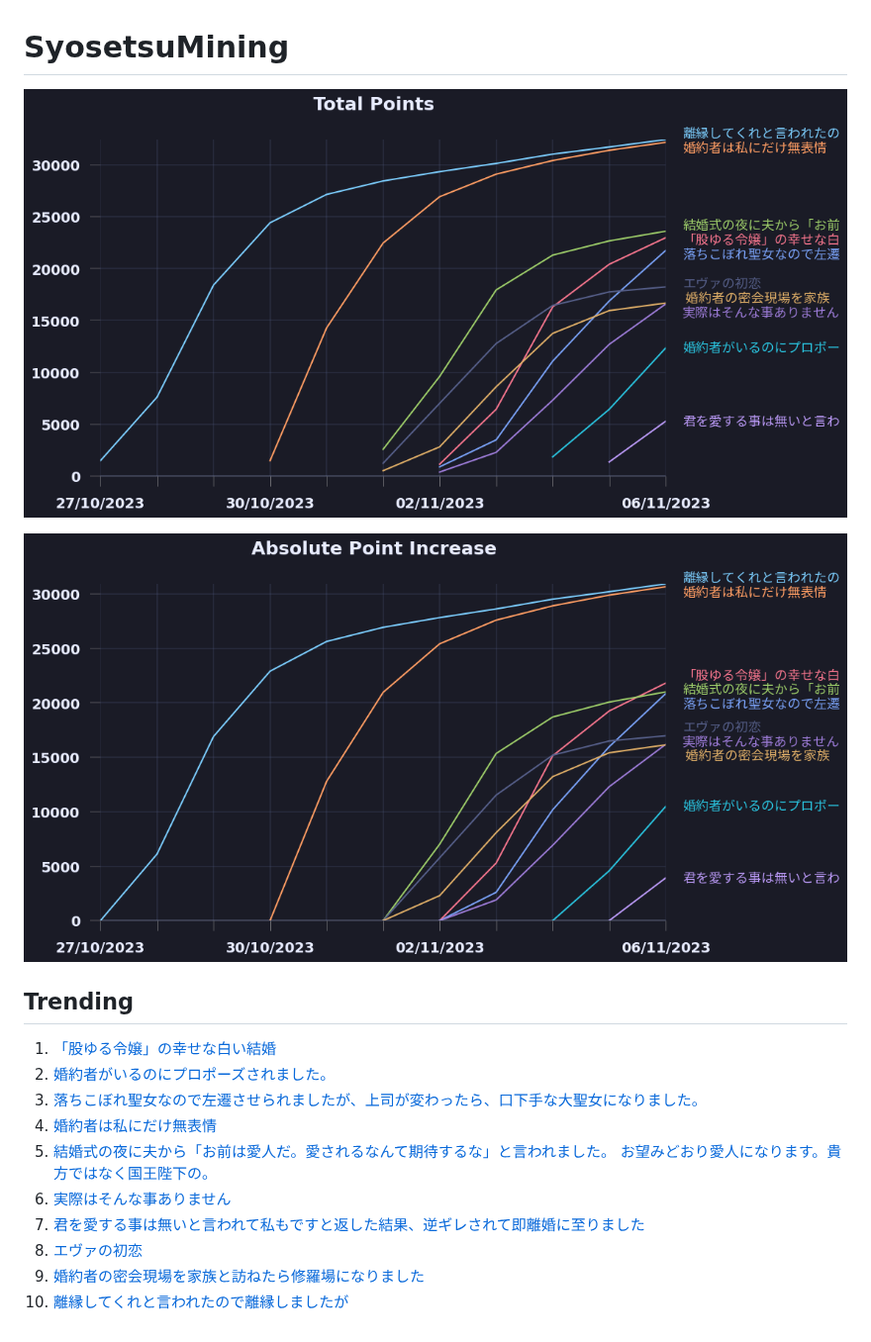
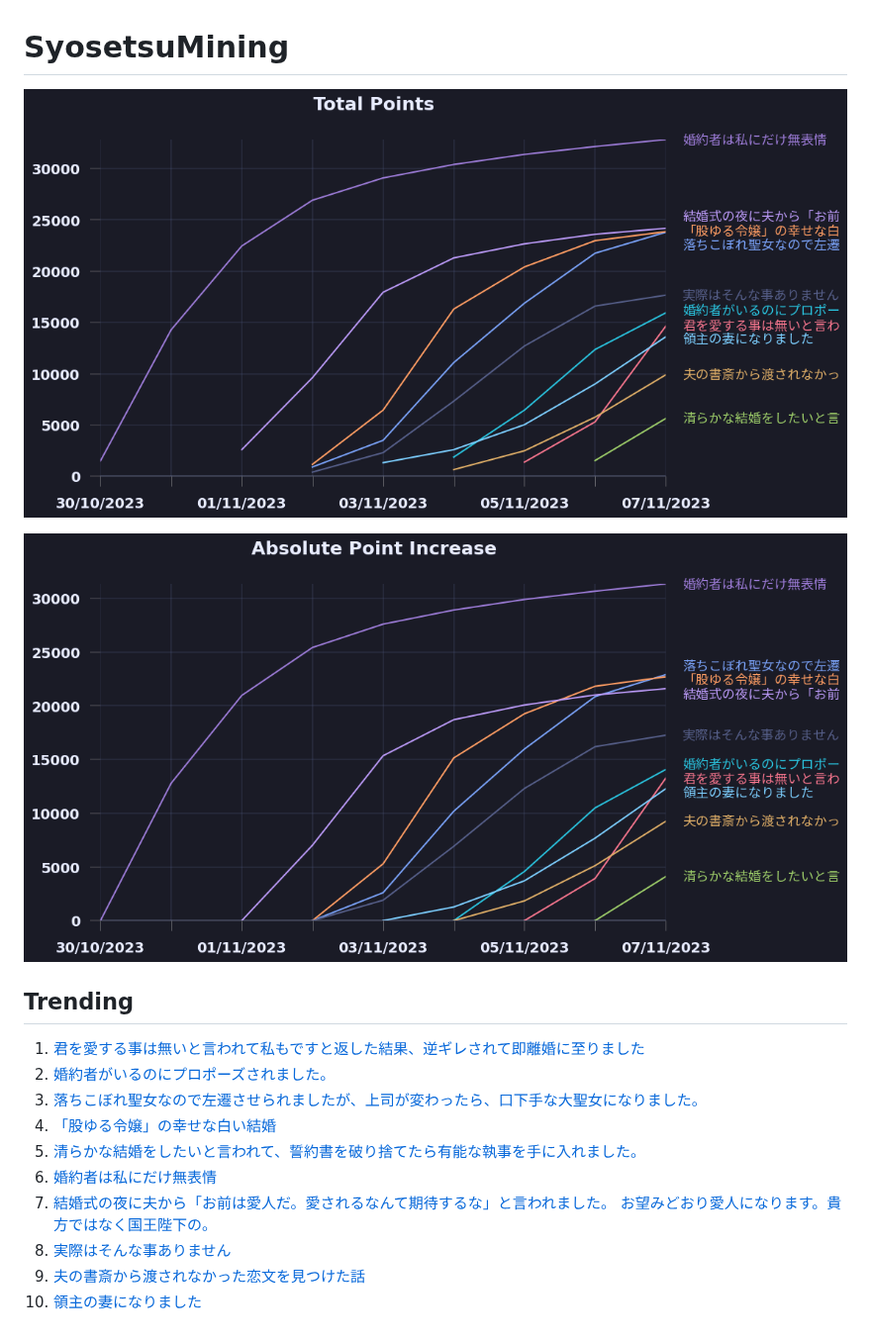
Before and after one commit to exc4l/SyosetsuMining, a Markdown page: README.md, the part around the change. Shown at 99% size. Drawn GitHub-style; pictures changed too: plots/point_increase.png, plots/point_trend.png.

Commit message:
update plots

```diff
--- a/README.md
+++ b/README.md
@@ -8,13 +8,13 @@
 
 ## Trending
 
-1. [「股ゆる令嬢」の幸せな白い結婚](https://ncode.syosetu.com/n2459im/)
+1. [君を愛する事は無いと言われて私もですと返した結果、逆ギレされて即離婚に至りました](https://ncode.syosetu.com/n3435im/)
 2. [婚約者がいるのにプロポーズされました。](https://ncode.syosetu.com/n3215im/)
 3. [落ちこぼれ聖女なので左遷させられましたが、上司が変わったら、口下手な大聖女になりました。](https://ncode.syosetu.com/n2342im/)
-4. [婚約者は私にだけ無表情](https://ncode.syosetu.com/n0991im/)
-5. [結婚式の夜に夫から「お前は愛人だ。愛されるなんて期待するな」と言われました。 お望みどおり愛人になります。貴方ではなく国王陛下の。](https://ncode.syosetu.com/n8891il/)
-6. [実際はそんな事ありません](https://ncode.syosetu.com/n2570im/)
-7. [君を愛する事は無いと言われて私もですと返した結果、逆ギレされて即離婚に至りました](https://ncode.syosetu.com/n3435im/)
-8. [エヴァの初恋](https://ncode.syosetu.com/n2367im/)
-9. [ 婚約者の密会現場を家族と訪ねたら修羅場になりました](https://ncode.syosetu.com/n2051im/)
-10. [離縁してくれと言われたので離縁しましたが](https://ncode.syosetu.com/n8672il/)
+4. [「股ゆる令嬢」の幸せな白い結婚](https://ncode.syosetu.com/n2459im/)
+5. [清らかな結婚をしたいと言われて、誓約書を破り捨てたら有能な執事を手に入れました。](https://ncode.syosetu.com/n3982im/)
+6. [婚約者は私にだけ無表情](https://ncode.syosetu.com/n0991im/)
+7. [結婚式の夜に夫から「お前は愛人だ。愛されるなんて期待するな」と言われました。 お望みどおり愛人になります。貴方ではなく国王陛下の。](https://ncode.syosetu.com/n8891il/)
+8. [実際はそんな事ありません](https://ncode.syosetu.com/n2570im/)
+9. [夫の書斎から渡されなかった恋文を見つけた話](https://ncode.syosetu.com/n3466im/)
+10. [領主の妻になりました](https://ncode.syosetu.com/n9634il/)
```
